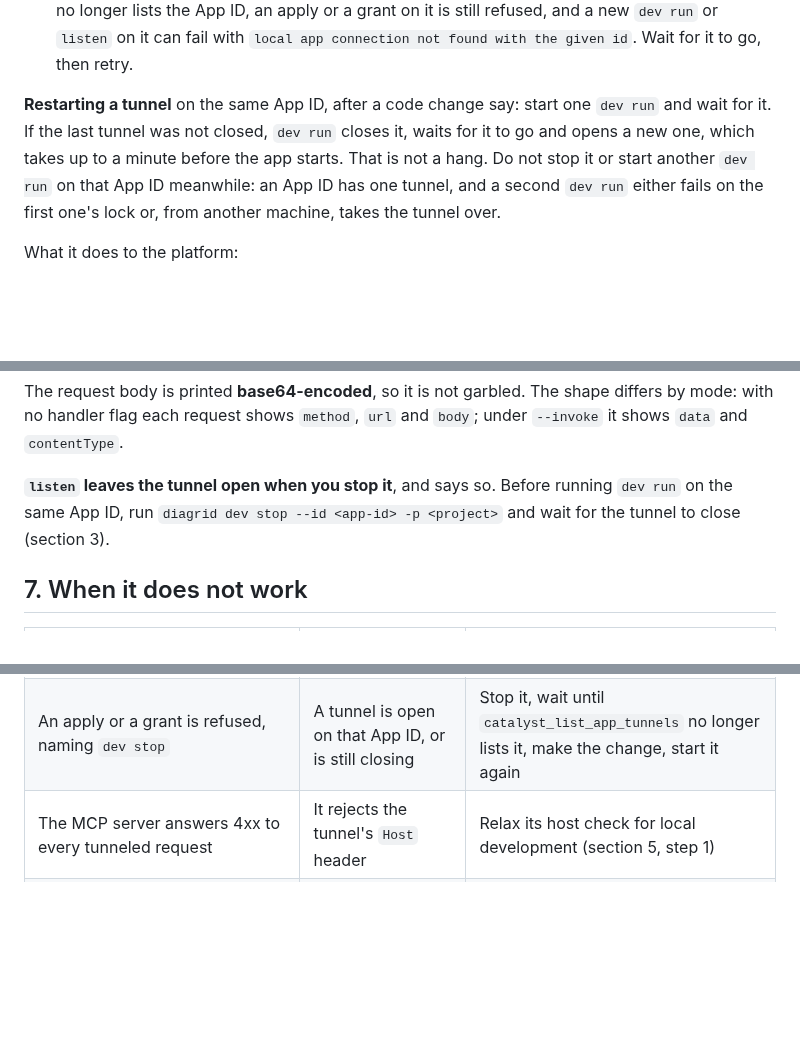
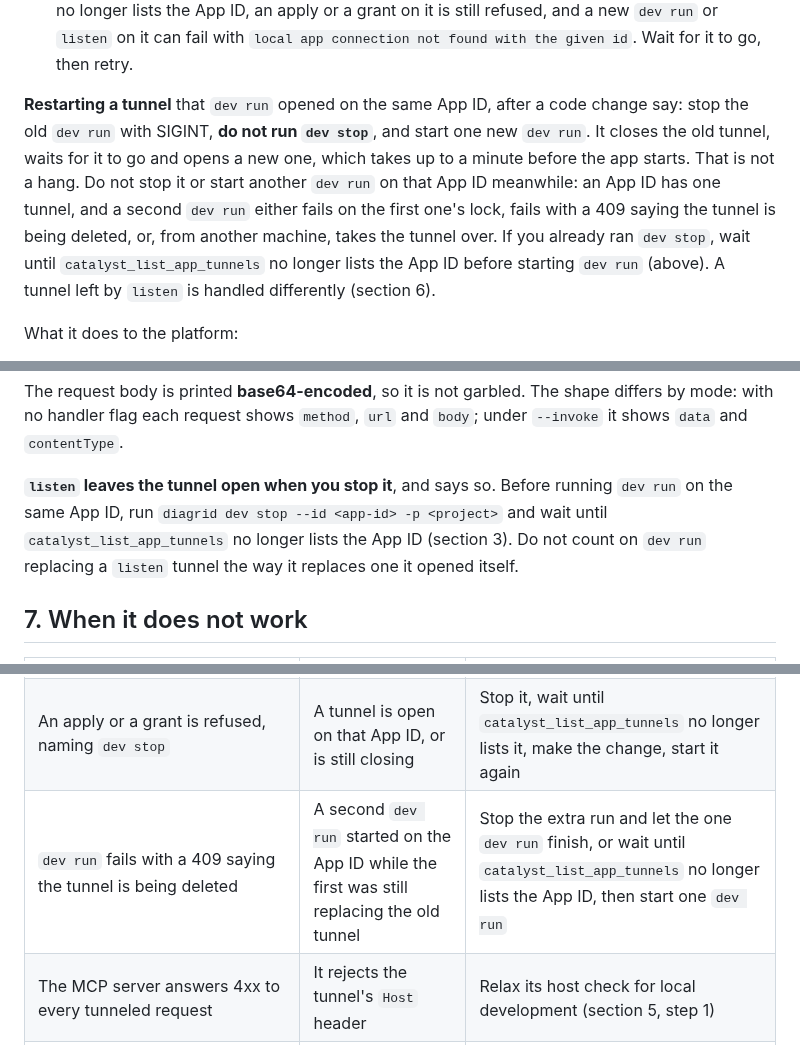
Before and after one commit to diagridio/catalyst-ai, a Markdown page: skills/catalyst-app-tunnels/SKILL.md, 3 parts joined by grey strips. Rendered like a GitHub page; blank space fills up the shorter version.

Commit message:
docs(catalyst-app-tunnels): name one restart path and the 409 symptom
The restart note now says to skip `dev stop` and let one `dev run`
replace the tunnel, and what to do if `dev stop` was already run. The
`listen` section says not to count on that replacement for a `listen`
tunnel. The symptom table gets a row for the 409 "being deleted" error.

Co-Authored-By: Claude Opus 5.5 <noreply@anthropic.com>

```diff
--- a/skills/catalyst-app-tunnels/SKILL.md
+++ b/skills/catalyst-app-tunnels/SKILL.md
@@ -105,12 +105,15 @@ diagrid dev run --project <project> --id <app-id> --app-port <port> --yes -- <co
   still refused, and a new `dev run` or `listen` on it can fail with
   `local app connection not found with the given id`. Wait for it to go, then retry.
 
-**Restarting a tunnel** on the same App ID, after a code change say: start one `dev run`
-and wait for it. If the last tunnel was not closed, `dev run` closes it, waits for it to
-go and opens a new one, which takes up to a minute before the app starts. That is not a
-hang. Do not stop it or start another `dev run` on that App ID meanwhile: an App ID has
-one tunnel, and a second `dev run` either fails on the first one's lock or, from
-another machine, takes the tunnel over.
+**Restarting a tunnel** that `dev run` opened on the same App ID, after a code change
+say: stop the old `dev run` with SIGINT, **do not run `dev stop`**, and start one new
+`dev run`. It closes the old tunnel, waits for it to go and opens a new one, which takes
+up to a minute before the app starts. That is not a hang. Do not stop it or start
+another `dev run` on that App ID meanwhile: an App ID has one tunnel, and a second
+`dev run` either fails on the first one's lock, fails with a 409 saying the tunnel is
+being deleted, or, from another machine, takes the tunnel over. If you already ran
+`dev stop`, wait until `catalyst_list_app_tunnels` no longer lists the App ID before
+starting `dev run` (above). A tunnel left by `listen` is handled differently (section 6).
 
 What it does to the platform:
 
@@ -250,7 +253,8 @@ by mode: with no handler flag each request shows `method`, `url` and `body`; und
 
 **`listen` leaves the tunnel open when you stop it**, and says so. Before running
 `dev run` on the same App ID, run `diagrid dev stop --id <app-id> -p <project>` and wait
-for the tunnel to close (section 3).
+until `catalyst_list_app_tunnels` no longer lists the App ID (section 3). Do not count on
+`dev run` replacing a `listen` tunnel the way it replaces one it opened itself.
 
 ## 7. When it does not work
 
@@ -260,6 +264,7 @@ for the tunnel to close (section 3).
 | `App ID "<other>" must be in ready status in order to scaffold dev session configuration`, naming an App ID this run does not use | Older CLI versions require **every** App ID in the project to be `ready`, and stop the app they just started | `catalyst_list_apps` to find the one that is not `ready`. Wait for it, or ask the user before deleting it if it is theirs and unused |
 | The `Agent` or `MCPServer` is in error after a `dev run` | `dev run` created a plain App ID of that name first | With the user's agreement, stop the tunnel, delete the App ID (`catalyst_delete_resource`) and apply the resource again |
 | An apply or a grant is refused, naming `dev stop` | A tunnel is open on that App ID, or is still closing | Stop it, wait until `catalyst_list_app_tunnels` no longer lists it, make the change, start it again |
+| `dev run` fails with a 409 saying the tunnel is being deleted | A second `dev run` started on the App ID while the first was still replacing the old tunnel | Stop the extra run and let the one `dev run` finish, or wait until `catalyst_list_app_tunnels` no longer lists the App ID, then start one `dev run` |
 | The MCP server answers 4xx to every tunneled request | It rejects the tunnel's `Host` header | Relax its host check for local development (section 5, step 1) |
 | The upstream sees `/mcp/mcp` | The proxy path repeated the spec URL's path | Post to the bare `/v1.0/diagrid/mcp/<name>` |
 | Every workflow start fails with `failed to create workflow instance: context canceled` | `dev run` has `--app-port`, and nothing listens on that port, so the app's health check never passes | Run it again without `--app-port` if nothing calls into the process (section 1); otherwise start the server on that port |
```
